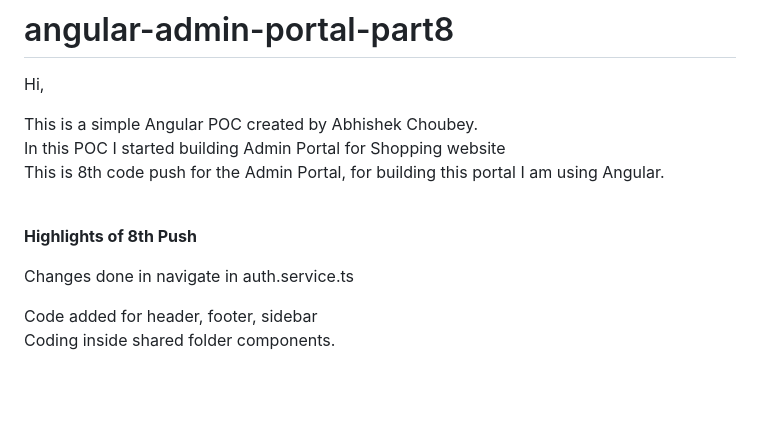
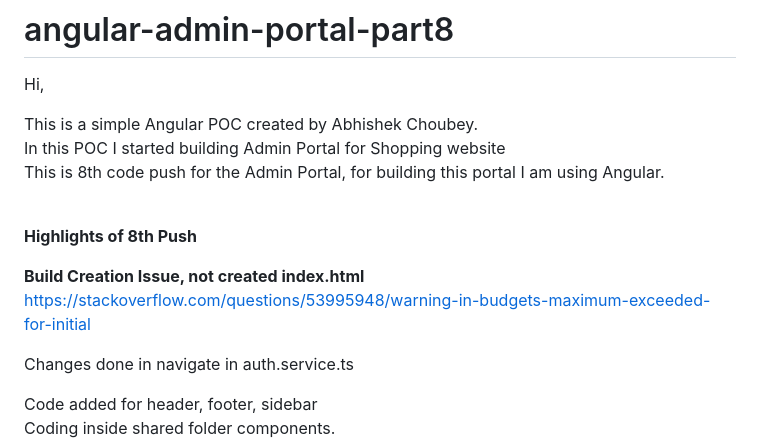
Before and after one commit to AbhiGit799/angular-admin-portal-part8, a Markdown page: README.md, the part around the change. GitHub-like rendering; blank space fills up the shorter version.

```diff
--- a/README.md
+++ b/README.md
@@ -9,6 +9,9 @@ This is 8th code push for the Admin Portal, for building this portal I am using
 <br/>
 
 <b>Highlights of 8th Push</b> <br/>
+
+<b>Build Creation Issue, not created index.html </b> <br>
+https://stackoverflow.com/questions/53995948/warning-in-budgets-maximum-exceeded-for-initial </br>
 
 Changes done in navigate in auth.service.ts <br/>
 
```
